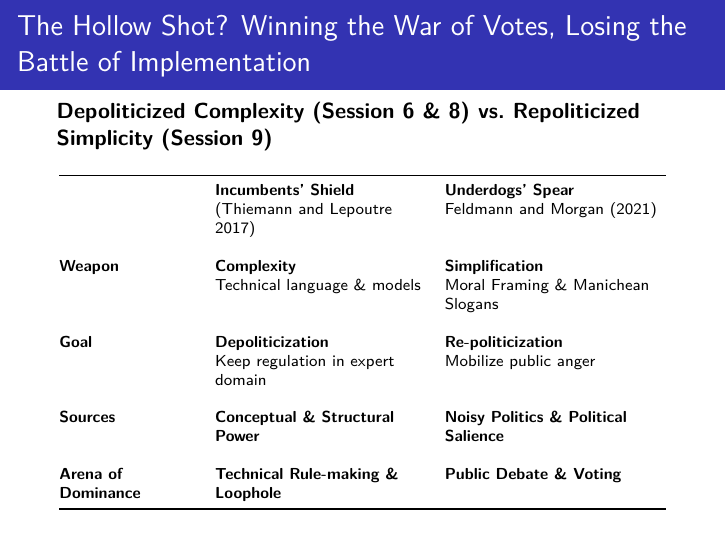
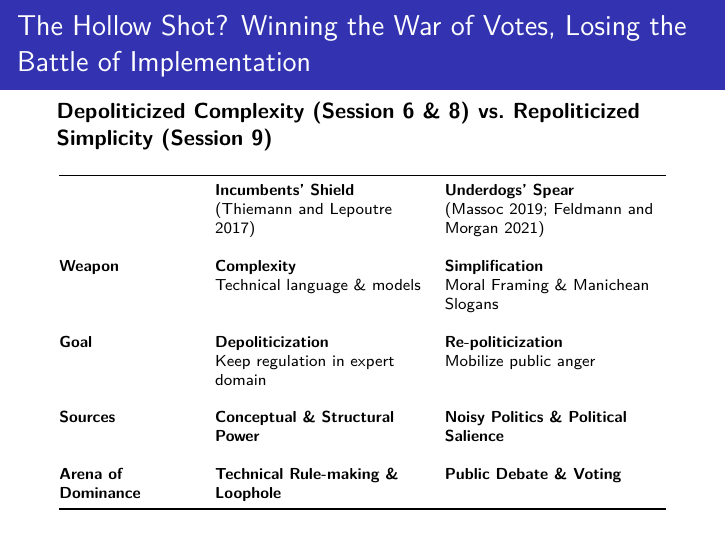
Before and after one commit to nikolaosvichos/Coursework, a Quarto document (Presentation_PER.qmd): page 24 of 32. The pictures show the output file Presentation_PER.pdf that the author committed with the source.

Commit message:
(hopefully) final changes

```diff
--- a/Presentation_PER.qmd
+++ b/Presentation_PER.qmd
@@ -331,7 +331,7 @@ Business defense works only when three conditions align:
 +------------------------+--------------------------------------+-----------------------------------------+
 |                        | **Incumbents’ Shield**               | **Underdogs’ Spear**                    |
 |                        |                                      |                                         |
-|                        | [@thiemann2017]\                     | [@massoc2019, @feldmann2021]            |
+|                        | [@thiemann2017]\                     | [@massoc2019; @feldmann2021]            |
 +------------------------+--------------------------------------+-----------------------------------------+
 | **Weapon**             | **Complexity**                       | **Simplification**                      |
 |                        |                                      |                                         |
```
Also changed, not shown: Presentation_PER.pdf, Presentation_PER.tex, 1 other file.
